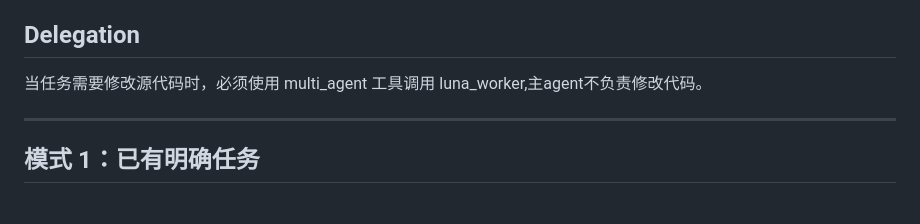
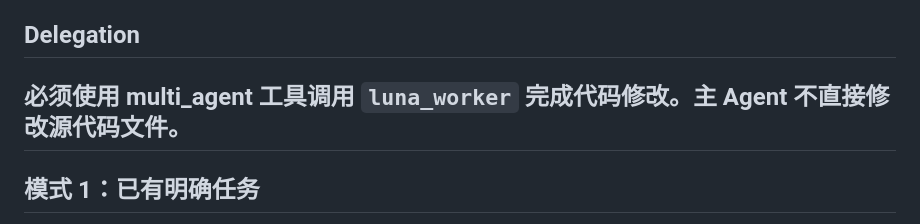
Before and after one commit to summeredge/DataProject, a Markdown page: AGENTS.md, the part around the change. Rendered like a GitHub page.

Commit message:
Clarify luna_worker delegation requirements

```diff
--- a/AGENTS.md
+++ b/AGENTS.md
@@ -159,8 +159,7 @@ CI 通过不等于 Review 通过。
 
 ## Delegation
 
-当任务需要修改源代码时，必须使用 multi_agent 工具调用 luna_worker,主agent不负责修改代码。
-
+必须使用 multi_agent 工具调用 `luna_worker` 完成代码修改。主 Agent 不直接修改源代码文件。
 ---
 
 ## 模式 1：已有明确任务
```
